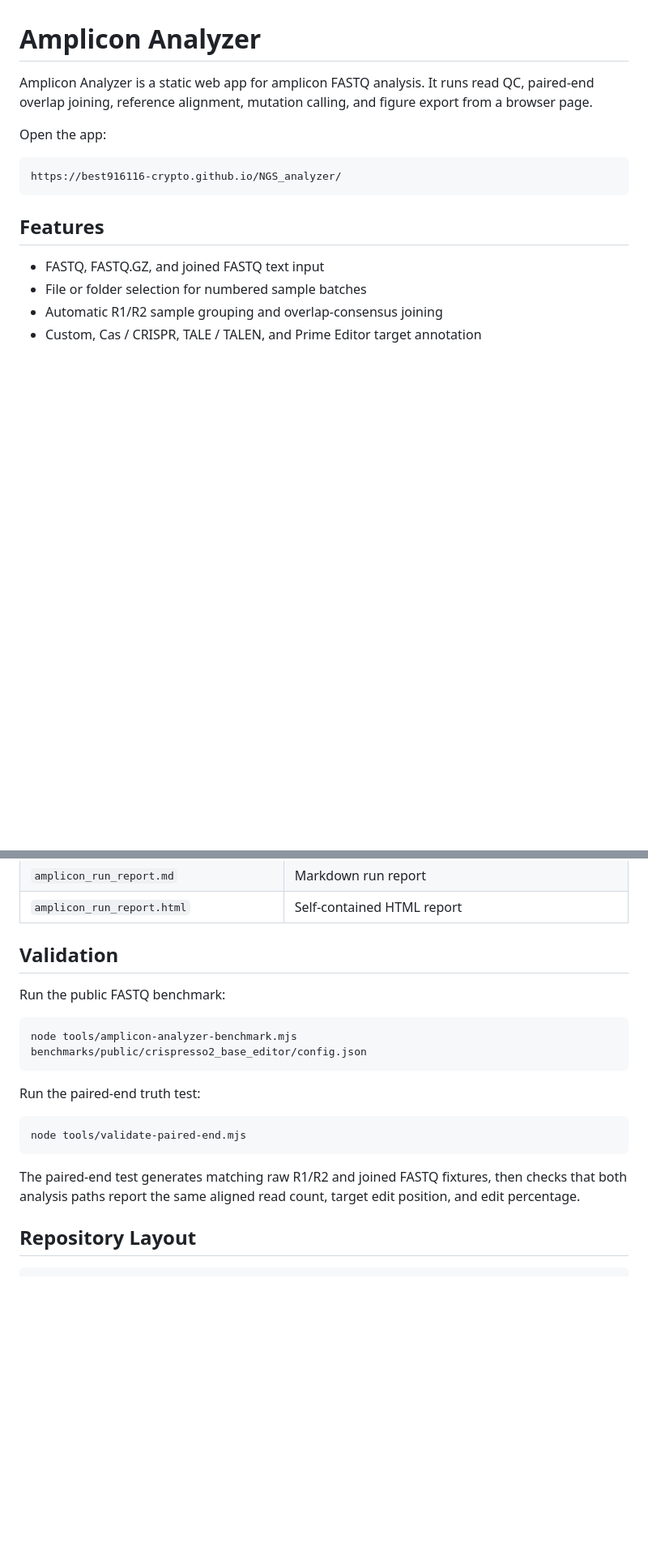
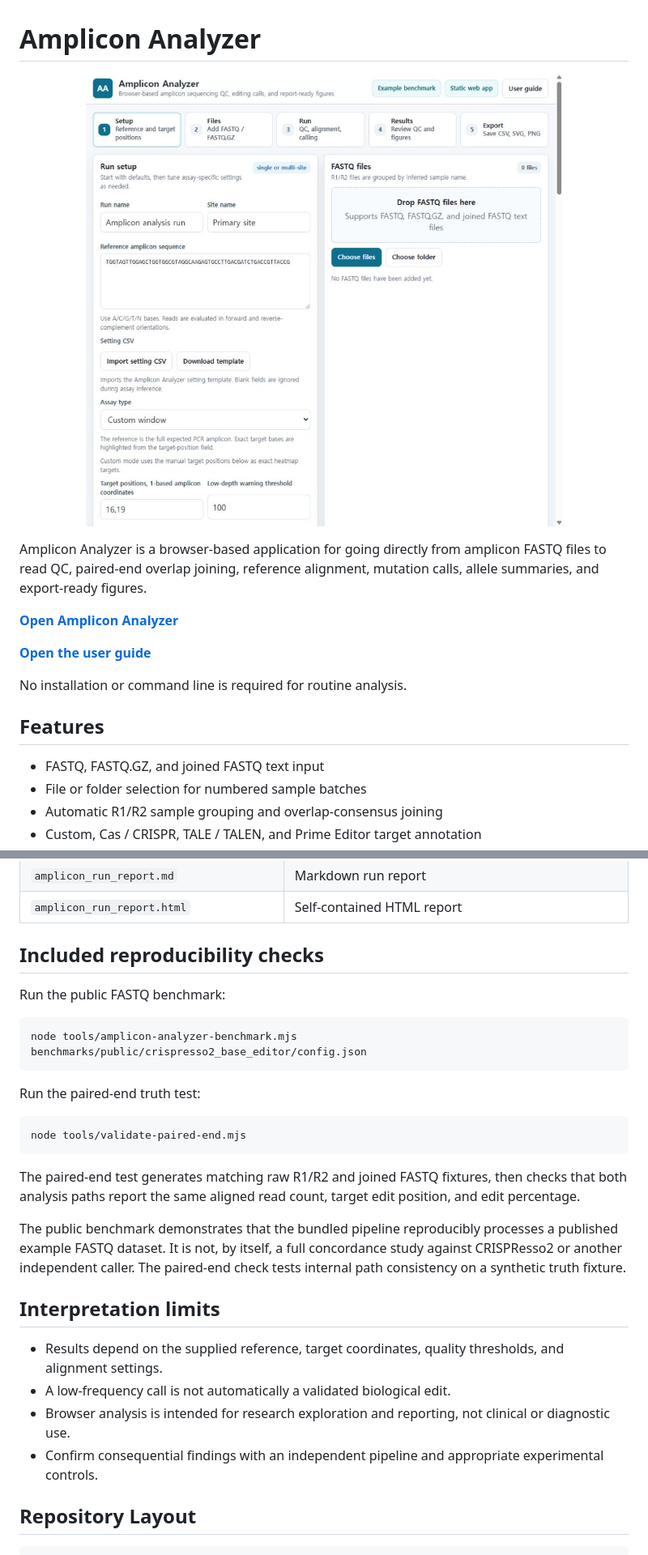
Before and after one commit to best916116-crypto/NGS_analyzer, a Markdown page: README.md, 2 parts joined by grey strips. Shown: that part at 81% size. Rendered like a GitHub page; pictures changed too: docs/assets/amplicon-analyzer.png (added); blank space fills up the shorter version.

Commit message:
strengthen Amplicon Analyzer documentation

````diff
--- a/README.md
+++ b/README.md
@@ -1,12 +1,16 @@
 # Amplicon Analyzer
 
-Amplicon Analyzer is a static web app for amplicon FASTQ analysis. It runs read QC, paired-end overlap joining, reference alignment, mutation calling, and figure export from a browser page.
+<p align="center">
+  <img src="docs/assets/amplicon-analyzer.png" alt="Amplicon Analyzer browser interface" width="1200">
+</p>
 
-Open the app:
+Amplicon Analyzer is a browser-based application for going directly from amplicon FASTQ files to read QC, paired-end overlap joining, reference alignment, mutation calls, allele summaries, and export-ready figures.
 
-```text
-https://best916116-crypto.github.io/NGS_analyzer/
-```
+**[Open Amplicon Analyzer](https://park-junjae.github.io/NGS_analyzer/)**
+
+**[Open the user guide](https://park-junjae.github.io/NGS_analyzer/docs/user_guide.html)**
+
+No installation or command line is required for routine analysis.
 
 ## Features
 
@@ -78,7 +109,7 @@ Prime Editor mode separates intended and unwanted edits. Define intended edits w
 | `amplicon_run_report.md` | Markdown run report |
 | `amplicon_run_report.html` | Self-contained HTML report |
 
-## Validation
+## Included reproducibility checks
 
 Run the public FASTQ benchmark:
 
@@ -93,6 +124,15 @@ node tools/validate-paired-end.mjs
 ```
 
 The paired-end test generates matching raw R1/R2 and joined FASTQ fixtures, then checks that both analysis paths report the same aligned read count, target edit position, and edit percentage.
+
+The public benchmark demonstrates that the bundled pipeline reproducibly processes a published example FASTQ dataset. It is not, by itself, a full concordance study against CRISPResso2 or another independent caller. The paired-end check tests internal path consistency on a synthetic truth fixture.
+
+## Interpretation limits
+
+- Results depend on the supplied reference, target coordinates, quality thresholds, and alignment settings.
+- A low-frequency call is not automatically a validated biological edit.
+- Browser analysis is intended for research exploration and reporting, not clinical or diagnostic use.
+- Confirm consequential findings with an independent pipeline and appropriate experimental controls.
 
 ## Repository Layout
 
````
Also changed, not shown: other parts of README.md (+27 -0 lines).
